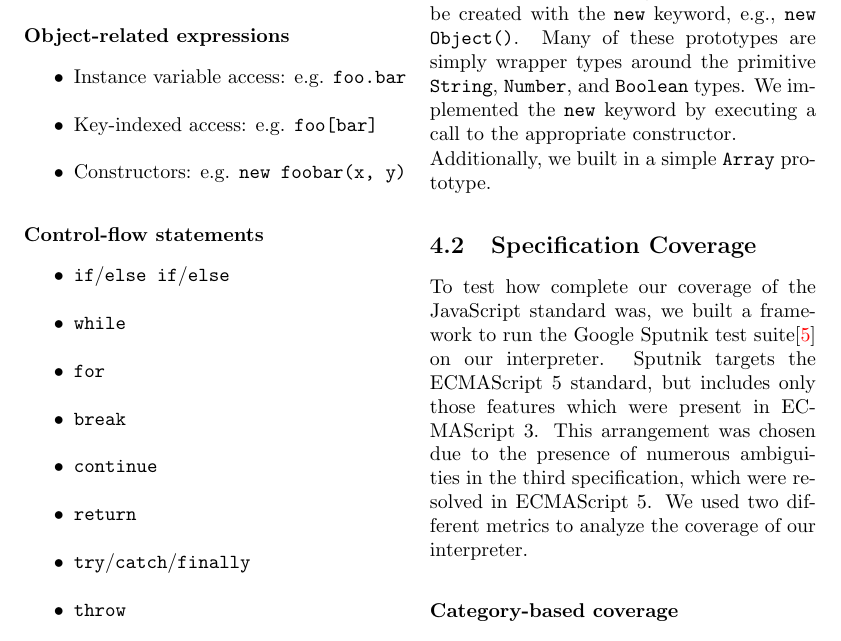
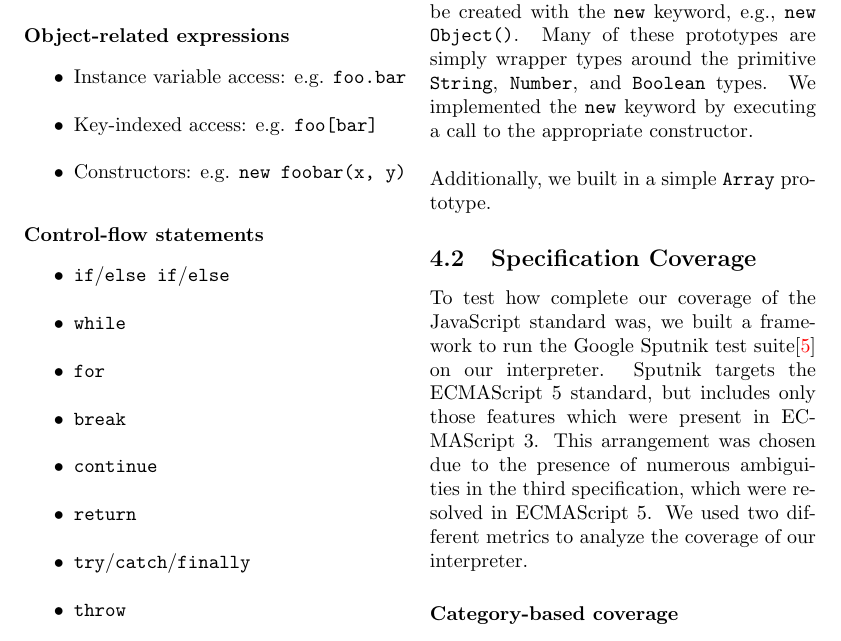
Before and after one commit to rustoscript/js.rs, a LaTeX document (report/report.tex): part of page 5 of 8, cut so that both start at the same text. Compiled offline with pdfLaTeX.

Commit message:
add paragraph break

```diff
--- a/report/report.tex
+++ b/report/report.tex
@@ -380,7 +380,7 @@ prototype can be created with the \texttt{new} keyword, e.g., \texttt{new
 Object()}. Many of these prototypes are simply wrapper types around the
 primitive \texttt{String}, \texttt{Number}, and \texttt{Boolean} types. We
 implemented the \texttt{new} keyword by executing a call to the appropriate
-constructor.
+constructor. \newline
 
 Additionally, we built in a simple \texttt{Array} prototype.
 
```
Also changed, not shown: report/report.pdf.
